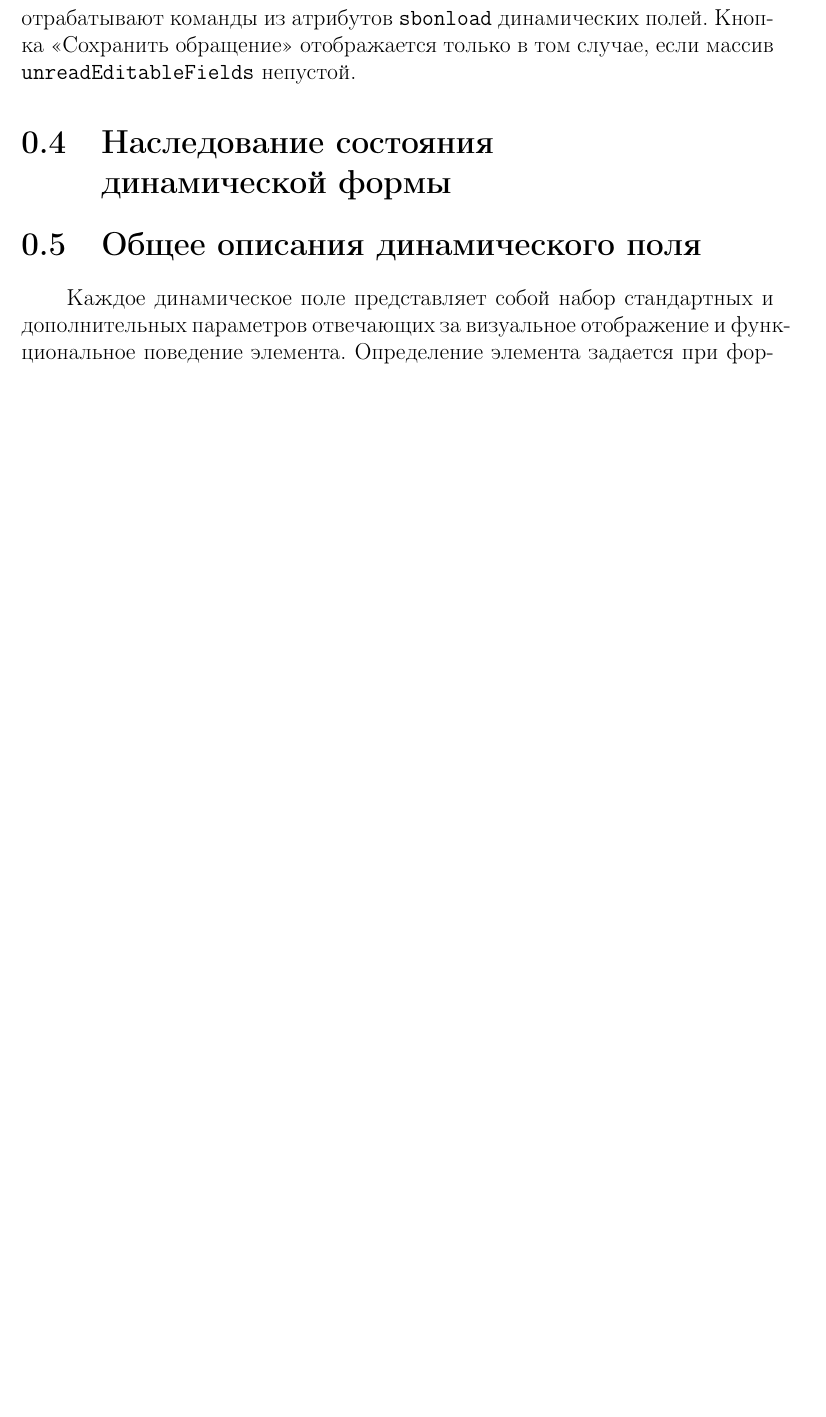
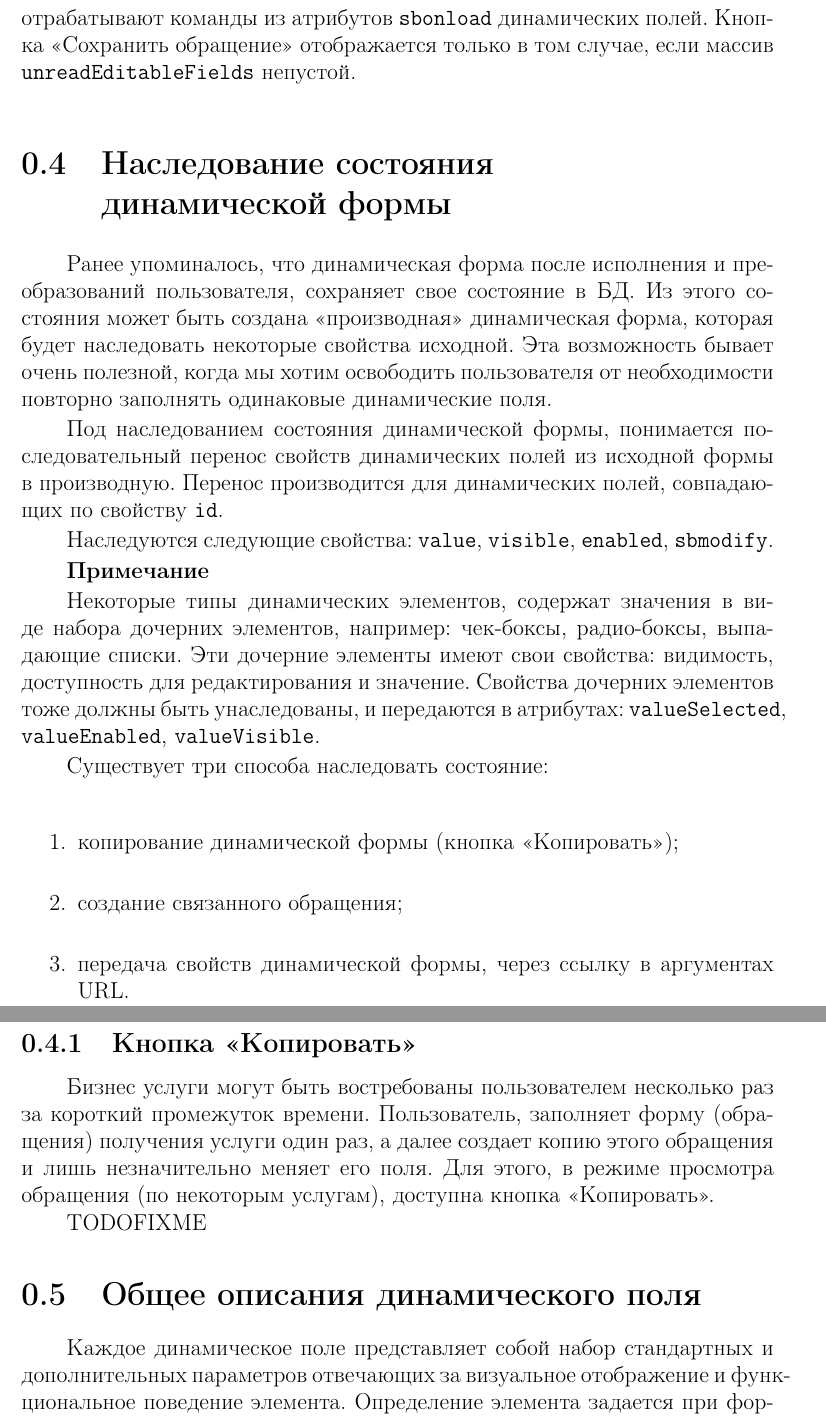
Before and after one commit to vfrc2/dynlang-book, a LaTeX document (sections/dynform.tex): part of page 4 of 11 before the commit and two parts of pages 4 and 5 of 12 after it, the two joined at a grey line, cut so that both start at the same text, the shorter picture padded with empty space. Compiled offline with pdfLaTeX.

Commit message:
add copy dynamic form description

```diff
--- a/sections/dynform.tex
+++ b/sections/dynform.tex
@@ -81,6 +81,39 @@
 Для <<Разблокирования>> некоторых полей существует механизм \verb|unreadEditableFields| -- данный атрибут обращения содержит массив идентификаторов динамических полей, которые будут доступны для редактирования в данном режиме. Команды \verb|sbcommand| выполняются только в разблокированных полях, вместо них отрабатывают команды из атрибутов \verb|sbonload| динамических полей. Кнопка <<Сохранить обращение>> отображается только в том случае, если массив \verb|unreadEditableFields| непустой.
 
 \section{Наследование состояния\\динамической формы}
+Ранее упоминалось, что динамическая форма после исполнения и преобразований пользователя,
+сохраняет свое состояние в БД. Из этого состояния может быть создана «производная» динамическая форма,
+которая будет наследовать некоторые свойства исходной. Эта возможность бывает очень полезной,
+когда мы хотим освободить пользователя от необходимости повторно заполнять одинаковые динамические поля.
+
+Под наследованием состояния динамической формы, понимается последовательный перенос свойств динамических полей
+из исходной формы в производную. Перенос производится для динамических полей, совпадающих по свойству \verb|id|.
+
+Наследуются следующие свойства: \verb|value|, \verb|visible|, \verb|enabled|, \verb|sbmodify|.
+
+\textbf{Примечание}
+
+Некоторые типы динамических элементов, содержат значения в виде набора дочерних элементов,
+например: чек-боксы, радио-боксы, выпадающие списки. Эти дочерние элементы имеют свои
+свойства: видимость, доступность для редактирования и значение.
+Свойства дочерних элементов тоже должны быть унаследованы, и передаются в
+атрибутах: \verb|valueSelected|, \verb|valueEnabled|, \verb|valueVisible|.
+
+Существует три способа наследовать состояние:
+
+\begin{enumerate}
+	\item копирование динамической формы (кнопка «Копировать»);
+	\item создание связанного обращения;
+    \item передача свойств динамической формы, через ссылку в аргументах URL.
+\end{enumerate}
+
+\subsection{Кнопка «Копировать»}
+Бизнес услуги могут быть востребованы пользователем несколько раз за короткий промежуток времени.
+Пользователь, заполняет форму (обращения) получения услуги один раз, а далее создает копию этого обращения
+и лишь незначительно меняет его поля. Для этого, в режиме просмотра обращения (по некоторым услугам),
+доступна кнопка «Копировать».
+
+TODOFIXME
 
 \section{Общее описания динамического поля}
 	Каждое динамическое поле представляет собой набор стандартных и дополнительных параметров отвечающих за визуальное отображение и функциональное поведение элемента.
```
